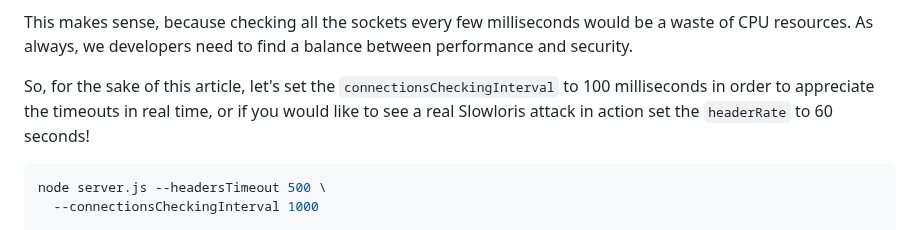
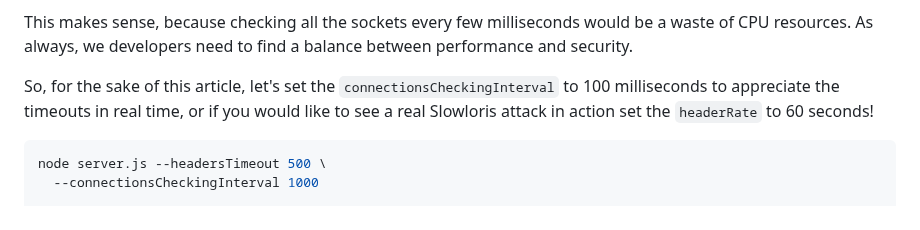
Before and after one commit to Eomm/blog-posts, a Markdown page: posts/bonus-timeouts.md, the part around the change. Drawn GitHub-style.

Commit message:
Update bonus-timeouts.md
Removed "in order"

````diff
--- a/posts/bonus-timeouts.md
+++ b/posts/bonus-timeouts.md
@@ -212,7 +212,7 @@ This makes sense, because checking all the sockets every few milliseconds would
 As always, we developers need to find a balance between performance and security.
 
 So, for the sake of this article, let's set the `connectionsCheckingInterval` to 100 milliseconds
-in order to appreciate the timeouts in real time, or if you would like to see a real Slowloris attack in action
+to appreciate the timeouts in real time, or if you would like to see a real Slowloris attack in action
 set the `headerRate` to 60 seconds!
 
 ```bash
````
